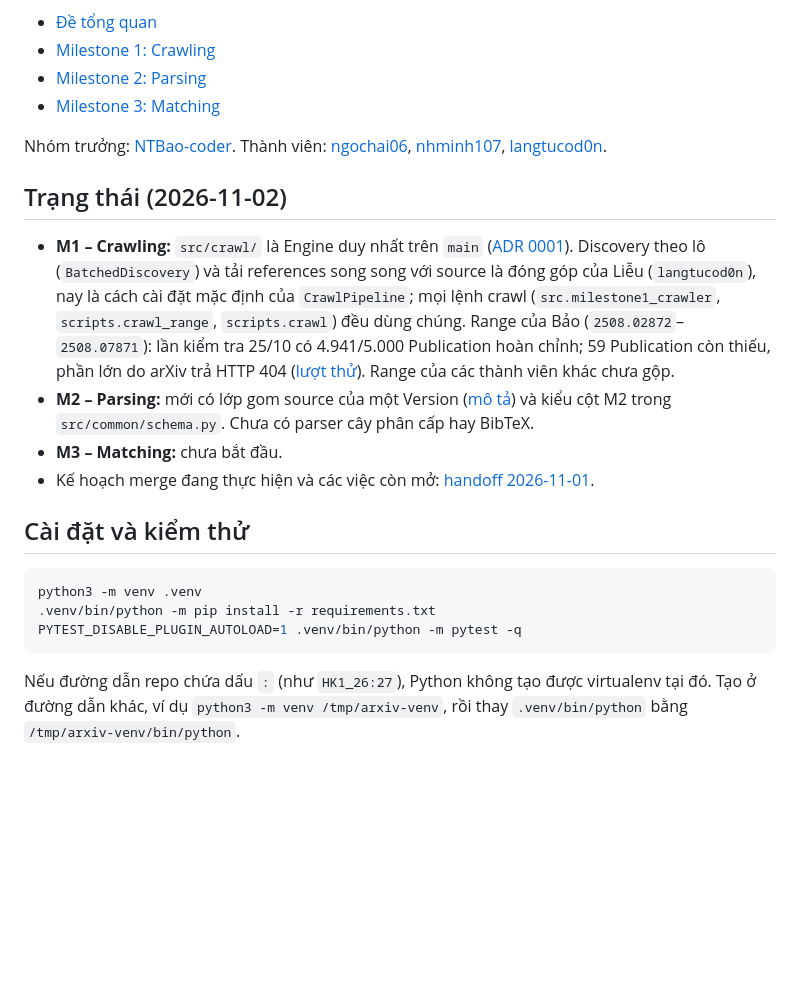
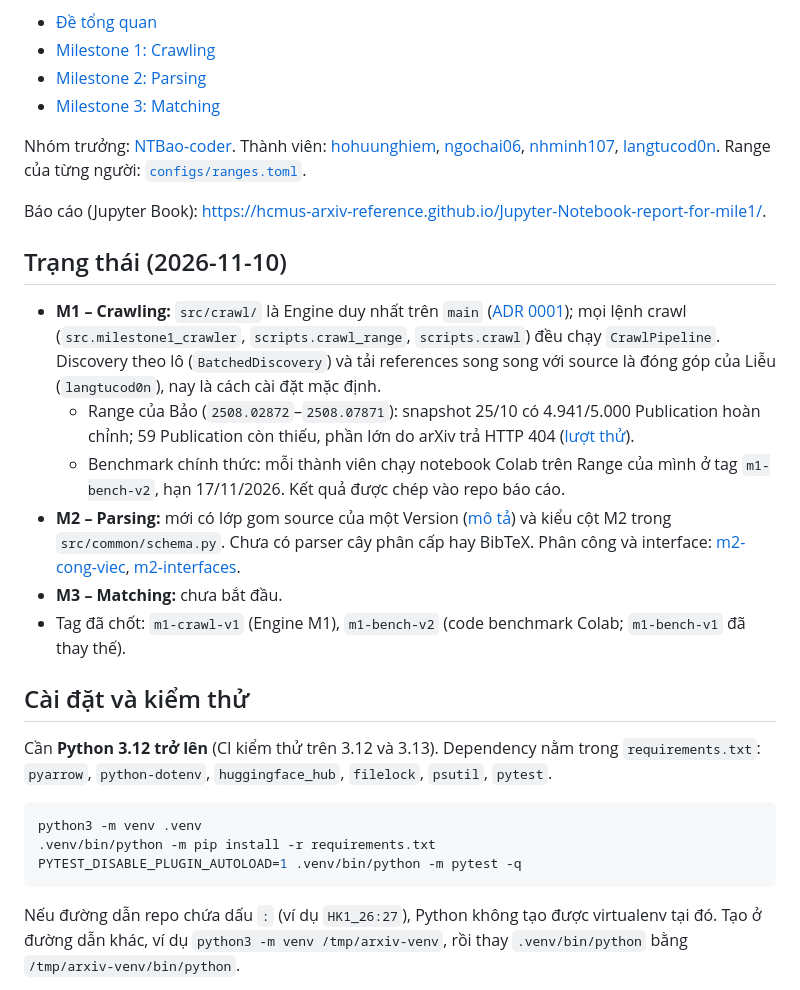
Before and after one commit to hcmus-arxiv-reference/arxiv-reference-matching, a Markdown page: README.md, the part around the change. Rendered like a GitHub page; blank space fills up the shorter version.

Commit message:
docs(readme): state Python version, refresh M1 status, list all members
- Python 3.12+ (CI tests 3.12 and 3.13) and the dependency list.
- Status dated 2026-11-10: every crawl command runs CrawlPipeline, the
  Colab benchmark per Range at tag m1-bench-v2 (due 17/11), pinned tags.
- Add hohuunghiem to the member list, link configs/ranges.toml, the
  report site and the M2 work docs.

````diff
--- a/README.md
+++ b/README.md
@@ -10,27 +10,37 @@ bằng pipeline học máy.
 - [Milestone 3: Matching](https://hcmus-cs-ta.github.io/lab-book/intro-ds/statement/matching/)
 
 Nhóm trưởng: [NTBao-coder](https://github.com/NTBao-coder). Thành viên:
-[ngochai06](https://github.com/ngochai06), [nhminh107](https://github.com/nhminh107),
-[langtucod0n](https://github.com/langtucod0n).
+[hohuunghiem](https://github.com/hohuunghiem), [ngochai06](https://github.com/ngochai06),
+[nhminh107](https://github.com/nhminh107), [langtucod0n](https://github.com/langtucod0n).
+Range của từng người: [`configs/ranges.toml`](configs/ranges.toml).
 
-## Trạng thái (2026-11-02)
+Báo cáo (Jupyter Book):
+<https://hcmus-arxiv-reference.github.io/Jupyter-Notebook-report-for-mile1/>.
+
+## Trạng thái (2026-11-10)
 
 - **M1 – Crawling:** `src/crawl/` là Engine duy nhất trên `main`
-  ([ADR 0001](docs/adr/0001-src-crawl-la-khung-duy-nhat.md)). Discovery theo lô
-  (`BatchedDiscovery`) và tải references song song với source là đóng góp của Liễu
-  (`langtucod0n`), nay là cách cài đặt mặc định của `CrawlPipeline`; mọi lệnh crawl
-  (`src.milestone1_crawler`, `scripts.crawl_range`, `scripts.crawl`) đều dùng chúng. Range của Bảo (`2508.02872`–`2508.07871`):
-  lần kiểm tra 25/10 có 4.941/5.000 Publication hoàn chỉnh; 59 Publication còn
-  thiếu, phần lớn do arXiv trả HTTP 404 ([lượt thử](docs/m1-standalone-trial.md)).
-  Range của các thành viên khác chưa gộp.
+  ([ADR 0001](docs/adr/0001-src-crawl-la-khung-duy-nhat.md)); mọi lệnh crawl
+  (`src.milestone1_crawler`, `scripts.crawl_range`, `scripts.crawl`) đều chạy `CrawlPipeline`.
+  Discovery theo lô (`BatchedDiscovery`) và tải references song song với source là
+  đóng góp của Liễu (`langtucod0n`), nay là cách cài đặt mặc định.
+  - Range của Bảo (`2508.02872`–`2508.07871`): snapshot 25/10 có 4.941/5.000
+    Publication hoàn chỉnh; 59 Publication còn thiếu, phần lớn do arXiv trả HTTP 404
+    ([lượt thử](docs/m1-standalone-trial.md)).
+  - Benchmark chính thức: mỗi thành viên chạy notebook Colab trên Range của mình ở tag
+    `m1-bench-v2`, hạn 17/11/2026. Kết quả được chép vào repo báo cáo.
 - **M2 – Parsing:** mới có lớp gom source của một Version
   ([mô tả](docs/milestone2-source.md)) và kiểu cột M2 trong `src/common/schema.py`.
-  Chưa có parser cây phân cấp hay BibTeX.
+  Chưa có parser cây phân cấp hay BibTeX. Phân công và interface:
+  [m2-cong-viec](docs/m2-cong-viec.md), [m2-interfaces](docs/m2-interfaces.md).
 - **M3 – Matching:** chưa bắt đầu.
-- Kế hoạch merge đang thực hiện và các việc còn mở:
-  [handoff 2026-11-01](docs/handoff/2026-11-01-merge-lieu.md).
+- Tag đã chốt: `m1-crawl-v1` (Engine M1), `m1-bench-v2` (code benchmark Colab;
+  `m1-bench-v1` đã thay thế).
 
 ## Cài đặt và kiểm thử
+
+Cần **Python 3.12 trở lên** (CI kiểm thử trên 3.12 và 3.13). Dependency nằm trong
+`requirements.txt`: `pyarrow`, `python-dotenv`, `huggingface_hub`, `filelock`, `psutil`, `pytest`.
 
 ```sh
 python3 -m venv .venv
@@ -38,7 +48,7 @@ python3 -m venv .venv
 PYTEST_DISABLE_PLUGIN_AUTOLOAD=1 .venv/bin/python -m pytest -q
 ```
 
-Nếu đường dẫn repo chứa dấu `:` (như `HK1_26:27`), Python không tạo được
+Nếu đường dẫn repo chứa dấu `:` (ví dụ `HK1_26:27`), Python không tạo được
 virtualenv tại đó. Tạo ở đường dẫn khác, ví dụ `python3 -m venv /tmp/arxiv-venv`,
 rồi thay `.venv/bin/python` bằng `/tmp/arxiv-venv/bin/python`.
 
````
